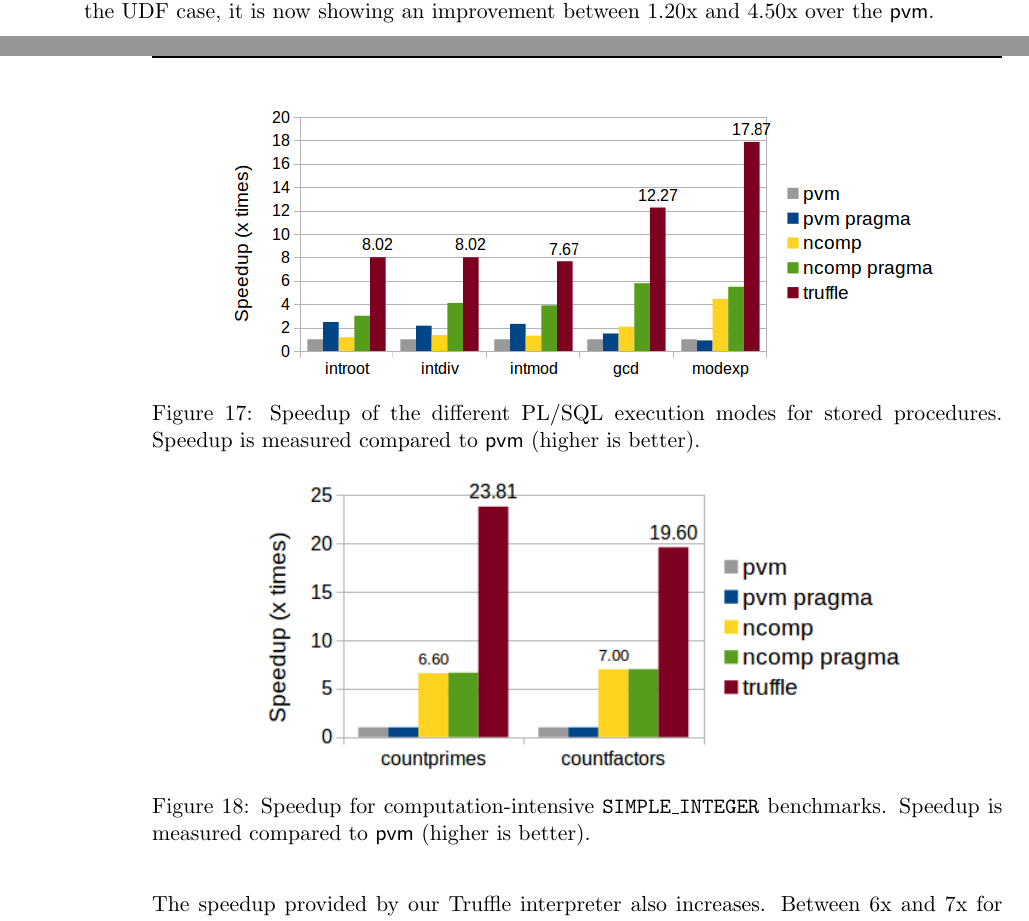
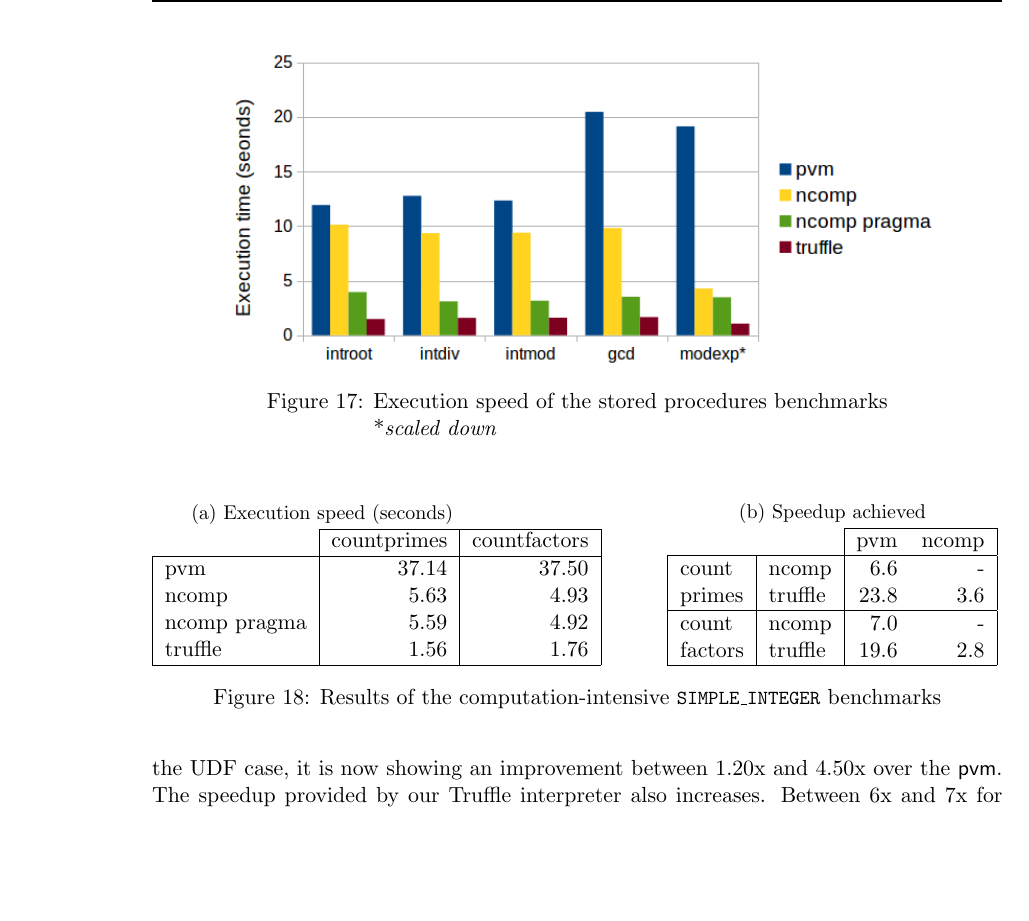
Before and after one commit to hkapp/master-thesis, a LaTeX thesis (master-thesis.tex): two parts of pages 45 and 46 of 56 before the commit and part of page 46 of 56 after it, the two joined at a grey line, cut at the place of the change, the shorter picture padded with empty space. Compiled offline with pdfLaTeX.

Commit message:
Rebuild the graphs for simple integer

```diff
--- a/master-thesis.tex
+++ b/master-thesis.tex
@@ -24,7 +24,7 @@
 
 \newcommand{\sql}[1]{\texttt{#1}}
 
-\newcommand{\pls}[1]{\texttt{#1}}
+\newcommand{\pls}[1]{\small\texttt{#1}\normalsize}
 \newcommand{\plstype}[1]{\pls{#1}}
 \newcommand{\varchar}{\plstype{VARCHAR2}}
 \newcommand{\oranum}{\plstype{NUMBER}}
@@ -1479,7 +1479,8 @@ Stored procedures are typically more computation-intensive than UDFs as they may
 \begin{figure}[tp]
 	\centering
 	\makebox[\textwidth][c]{\includegraphics[width=13cm]{./results/exp1b.png}}
-	\caption{Speedup of the different PL/SQL execution modes for stored procedures. Speedup is measured compared to \pvm{} (higher is better).}
+	\caption{Execution speed of the stored procedures benchmarks\\
+			\hspace*{-5cm}*\textit{scaled down}}
 	\label{fig:exp1b}
 \end{figure}
 
@@ -1490,3 +1491,46 @@ We can already see that the time spent executing the PL/SQL code is longer, beca
 \subsubsection{Computation intensive benchmarks}
 
 To complete this numeric experimentation, we try to get rid completely of the conversion and context switching cost. To do that, we implement two very computation-intensive functions in PL/SQL, that will be called only once on a single-entry table. Although not interesting in itself because it does not show performance for a typical use of PL/SQL, this experiment will be useful in determining the actual speedup that comes from executing PL/SQL code with our alternative.
+
+%\begin{figure}[tp]
+%	\centering
+%	\makebox[\textwidth][c]{\includegraphics[width=12cm]{./results/exp1c.png}}
+%	\caption{Speedup for computation-intensive \simpleint{} benchmarks. Speedup is measured compared to \pvm{} (higher is better).}
+%	\label{fig:exp1c}
+%\end{figure}
+
+\begin{figure}[tb]
+	\centering
+	\vspace{4mm}
+	\begin{subfigure}[c]{0.4\textwidth}
+		\centering
+		\caption{Execution speed (seconds)}
+		\begin{tabular}{|l|r|r|}
+\cline{2-3}
+\multicolumn{1}{c|}{} & countprimes & countfactors \\
+%			& countprimes & countfactors \\
+\hline
+pvm 			& 37.14 & 37.50 \\
+ncomp		& 5.63 & 4.93 \\
+ncomp pragma & 5.59 & 4.92 \\
+truffle		& 1.56 & 1.76 \\
+\hline
+		\end{tabular}
+	\end{subfigure}\hspace{3cm}%
+	\begin{subfigure}[c]{0.4\textwidth}
+		\centering
+		\caption{Speedup achieved}
+		\begin{tabular}{|l|l|r r|}
+\cline{3-4}
+\multicolumn{2}{c|}{} & pvm & ncomp \\% \hline&			& pvm & ncomp \\
+\hline
+count	& ncomp		& 6.6 & - \\
+primes	& truffle	& 23.8 & 3.6 \\
+\hline
+count	& ncomp		& 7.0 & - \\
+factors	& truffle	& 19.6 & 2.8 \\
+\hline
+		\end{tabular}
+	\end{subfigure}
+
+	\caption{Results of the computation-intensive \simpleint{} benchmarks}
@@ -1493,5 +1554,3 @@ To complete this numeric experimentation, we try to get rid completely of the co
 
 \begin{figure}[tp]
 	\centering
-	\makebox[\textwidth][c]{\includegraphics[width=12cm]{./results/exp1c.png}}
-	\caption{Speedup for computation-intensive \simpleint{} benchmarks. Speedup is measured compared to \pvm{} (higher is better).}
@@ -1503 +1556,0 @@ The two functions implemented and measured respectively count the number of prim
-The Truffle interpreter we implemented goes way further, and reaches up to 24 times the performance of the \pvm{}. This is mostly due to Just-In-Time compilation technology, that uses all the runtime information available to produce very efficient code. Branches and input values can be profiled, and complex three-valued logic based conditions can be reduced to the normal boolean case because no \plsnull{} condition is ever encountered. More generally, no \plsnull{} checks must ever be performed in any operator, because it is known that this program only handles \simpleint{}. Though we did not encode this specifically when parsing the program, Graal found out itself by profiling the seen values. The native compilation option provided by the database cannot do such a task, and uses more general comparison and branching operators that must perform the checks, even though they are unnecessary. Finally, the \ncomp{} system does not reach the optimal performance of a hand-crafted C program that would do the same task as implemented in PL/SQL, because it is performs heavy calls in a shared library to perform most of its operations. These calls are not easily optimized by classic C compilers (e.g. gcc), and thus do not give the CPU-instruction execution speed we could expect. The speedup of our Truffle interpreter when compared to the \ncomp{} option is 3.60x for the \bench{countprimes} benchmark, and 2.80x for the \bench{countfactors} benchmark. The speedup achieved is still dependent on the function, but is a very impressive result, keeping in mind the simple AST interpreter we wrote in Java.
```
Also changed, not shown: results/exp1a.png, results/exp1b.png, results/exp2a.png, master-thesis.tex (45 more changed lines), 1 other file.
